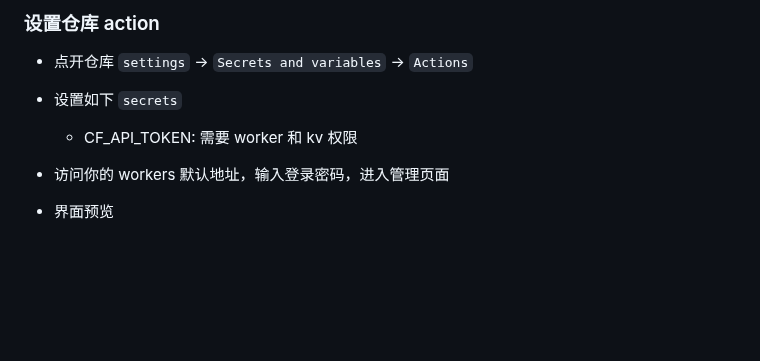
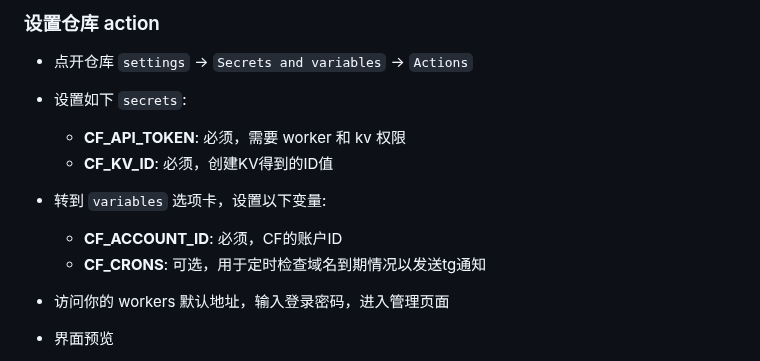
Before and after one commit to yutian81/domain-check, a Markdown page: README.md, the part around the change. Rendered like a GitHub page; blank space fills up the shorter version.

```diff
--- a/README.md
+++ b/README.md
@@ -25,8 +25,12 @@
 ### 设置仓库 action
 
 - 点开仓库 `settings` → `Secrets and variables` → `Actions`
-- 设置如下 `secrets`
-  - CF_API_TOKEN: 需要 worker 和 kv 权限
+- 设置如下 `secrets`:
+  - **CF_API_TOKEN**: 必须，需要 worker 和 kv 权限
+  - **CF_KV_ID**: 必须，创建KV得到的ID值
+- 转到 `variables` 选项卡，设置以下变量:
+  - **CF_ACCOUNT_ID**: 必须，CF的账户ID
+  - **CF_CRONS**: 可选，用于定时检查域名到期情况以发送tg通知
 
 - 访问你的 workers 默认地址，输入登录密码，进入管理页面
 - 界面预览
```
